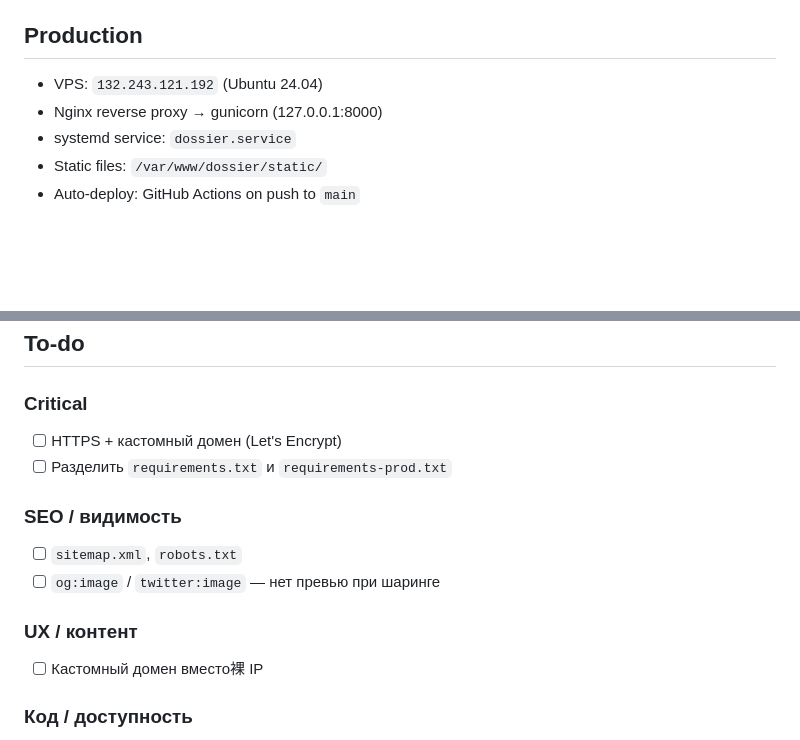
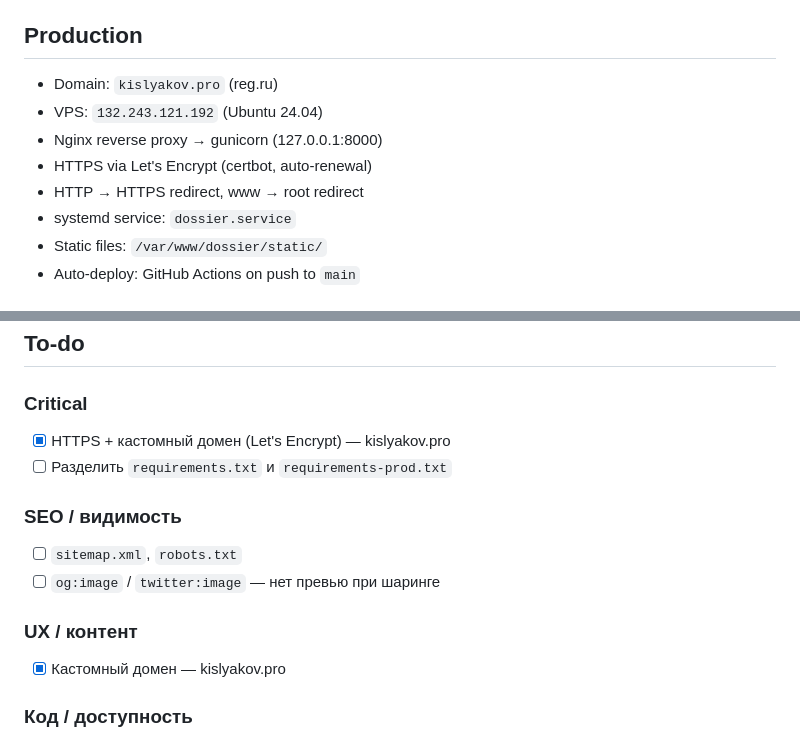
Before and after one commit to skislyakow/dossier, a Markdown page: AGENTS.md, 2 parts joined by grey strips. Drawn GitHub-style; blank space fills up the shorter version.

Commit message:
update AGENTS.md with kislyakov.pro domain info

```diff
--- a/AGENTS.md
+++ b/AGENTS.md
@@ -22,8 +22,11 @@
 3. Visit `http://127.0.0.1:8000/`
 
 ## Production
+- Domain: `kislyakov.pro` (reg.ru)
 - VPS: `132.243.121.192` (Ubuntu 24.04)
 - Nginx reverse proxy → gunicorn (127.0.0.1:8000)
+- HTTPS via Let's Encrypt (certbot, auto-renewal)
+- HTTP → HTTPS redirect, www → root redirect
 - systemd service: `dossier.service`
 - Static files: `/var/www/dossier/static/`
 - Auto-deploy: GitHub Actions on push to `main`
@@ -89,7 +92,7 @@ Then push to `main` — site updates automatically.
 ## To-do
 
 ### Critical
-- [ ] HTTPS + кастомный домен (Let's Encrypt)
+- [x] HTTPS + кастомный домен (Let's Encrypt) — kislyakov.pro
 - [ ] Разделить `requirements.txt` и `requirements-prod.txt`
 
 ### SEO / видимость
@@ -97,7 +100,7 @@ Then push to `main` — site updates automatically.
 - [ ] `og:image` / `twitter:image` — нет превью при шаринге
 
 ### UX / контент
-- [ ] Кастомный домен вместо裸 IP
+- [x] Кастомный домен — kislyakov.pro
 
 ### Код / доступность
 - [ ] XSS: innerHTML в portfolio.js / timeline.js / github.js — данные из API вставляются без экранирования (низкий риск — только admin/API)
```
